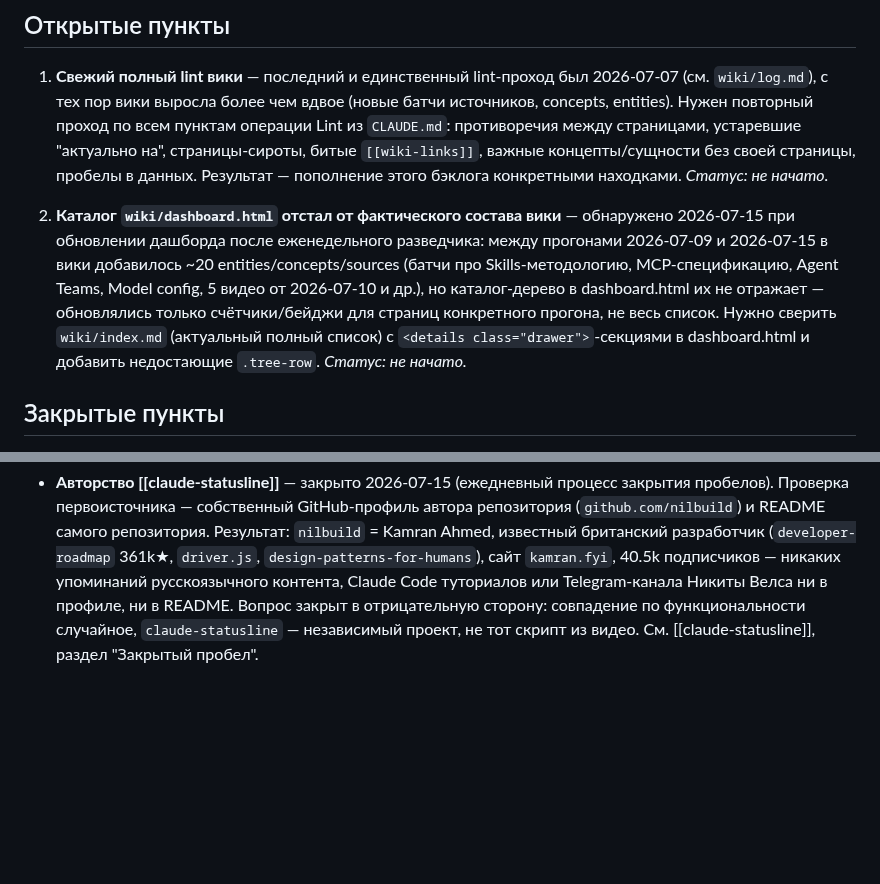
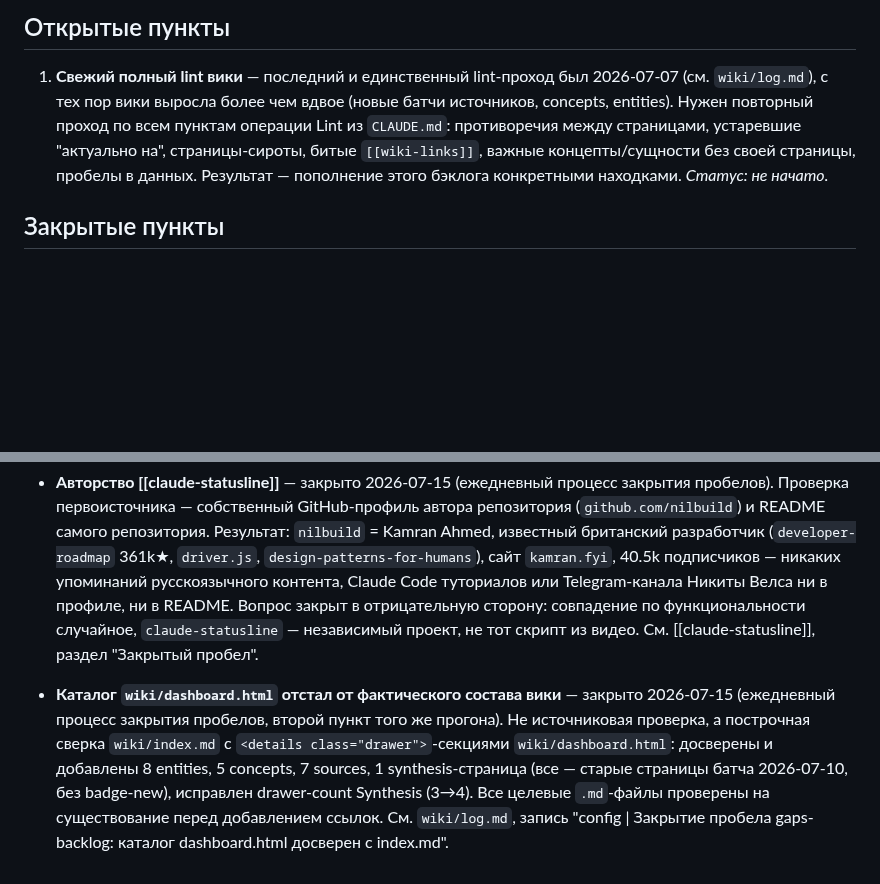
Before and after one commit to Gshin-droid/llm-wiki, a Markdown page: wiki/gaps-backlog.md, 2 parts joined by grey strips. Drawn GitHub-style; blank space fills up the shorter version.

```diff
--- a/wiki/gaps-backlog.md
+++ b/wiki/gaps-backlog.md
@@ -8,10 +8,10 @@ Living-чеклист для ежедневного автономного пр
 
 1. **Свежий полный lint вики** — последний и единственный lint-проход был 2026-07-07 (см. `wiki/log.md`), с тех пор вики выросла более чем вдвое (новые батчи источников, concepts, entities). Нужен повторный проход по всем пунктам операции Lint из `CLAUDE.md`: противоречия между страницами, устаревшие "актуально на", страницы-сироты, битые `[[wiki-links]]`, важные концепты/сущности без своей страницы, пробелы в данных. Результат — пополнение этого бэклога конкретными находками. *Статус: не начато.*
 
-2. **Каталог `wiki/dashboard.html` отстал от фактического состава вики** — обнаружено 2026-07-15 при обновлении дашборда после еженедельного разведчика: между прогонами 2026-07-09 и 2026-07-15 в вики добавилось ~20 entities/concepts/sources (батчи про Skills-методологию, MCP-спецификацию, Agent Teams, Model config, 5 видео от 2026-07-10 и др.), но каталог-дерево в dashboard.html их не отражает — обновлялись только счётчики/бейджи для страниц конкретного прогона, не весь список. Нужно сверить `wiki/index.md` (актуальный полный список) с `<details class="drawer">`-секциями в dashboard.html и добавить недостающие `.tree-row`. *Статус: не начато.*
-
 ## Закрытые пункты
 
 - **Биллинг Claude Agent SDK** — закрыто 2026-07-15 (внеочередной прогон разведчика практического материала, попутная находка). Проверка официальных источников (Claude Platform release notes на 15.06.2026, official Agent SDK overview) не подтвердила заявленную вторичными блогами дату вступления в силу; независимое совпадение нескольких вторичных пересказов (codersera, digitalapplied, vantagepoint, usagebox, pravinkumar) даёт уточнение: изменение анонсировано 14.05.2026, но поставлено на паузу 15.06.2026 — Agent SDK/`claude -p` по факту продолжают тянуть из лимитов подписки. Оговорка: официальную статью Help Center (`support.claude.com`) прочитать напрямую не удалось (403 при фетче), факт восстановлен по совпадению вторичных источников, не по первоисточнику — если появится способ прочитать саму статью, стоит перепроверить. См. [[claude-agent-sdk]], раздел "Закрытый пробел: биллинг Agent SDK".
 
 - **Авторство [[claude-statusline]]** — закрыто 2026-07-15 (ежедневный процесс закрытия пробелов). Проверка первоисточника — собственный GitHub-профиль автора репозитория (`github.com/nilbuild`) и README самого репозитория. Результат: `nilbuild` = Kamran Ahmed, известный британский разработчик (`developer-roadmap` 361k★, `driver.js`, `design-patterns-for-humans`), сайт `kamran.fyi`, 40.5k подписчиков — никаких упоминаний русскоязычного контента, Claude Code туториалов или Telegram-канала Никиты Велса ни в профиле, ни в README. Вопрос закрыт в отрицательную сторону: совпадение по функциональности случайное, `claude-statusline` — независимый проект, не тот скрипт из видео. См. [[claude-statusline]], раздел "Закрытый пробел".
+
+- **Каталог `wiki/dashboard.html` отстал от фактического состава вики** — закрыто 2026-07-15 (ежедневный процесс закрытия пробелов, второй пункт того же прогона). Не источниковая проверка, а построчная сверка `wiki/index.md` с `<details class="drawer">`-секциями `wiki/dashboard.html`: досверены и добавлены 8 entities, 5 concepts, 7 sources, 1 synthesis-страница (все — старые страницы батча 2026-07-10, без badge-new), исправлен drawer-count Synthesis (3→4). Все целевые `.md`-файлы проверены на существование перед добавлением ссылок. См. `wiki/log.md`, запись "config | Закрытие пробела gaps-backlog: каталог dashboard.html досверен с index.md".
```
Also changed, not shown: wiki/log.md (+7 -0 lines).
